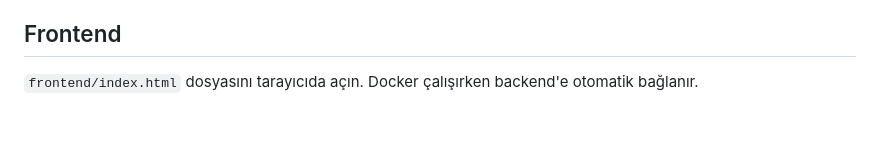
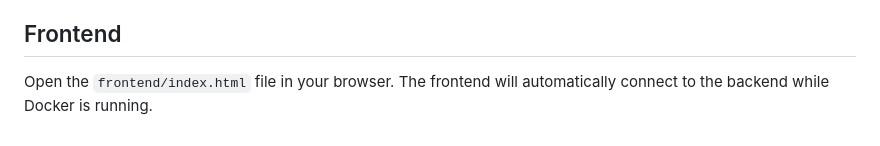
Before and after one commit to berivankiral/task-manager, a Markdown page: README.md, the part around the change. GitHub-like rendering.

Commit message:
fix: update readme

```diff
--- a/README.md
+++ b/README.md
@@ -164,5 +164,5 @@ Jobs are processed asynchronously. When a job is created, it immediately returns
 
 ## Frontend
 
-`frontend/index.html` dosyasını tarayıcıda açın.
-Docker çalışırken backend'e otomatik bağlanır.
+Open the `frontend/index.html` file in your browser.
+The frontend will automatically connect to the backend while Docker is running.
```
